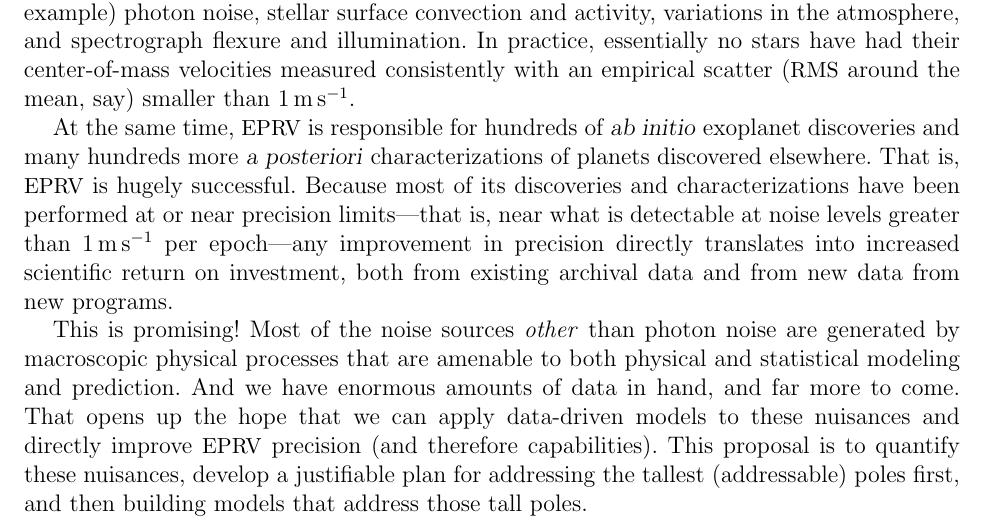
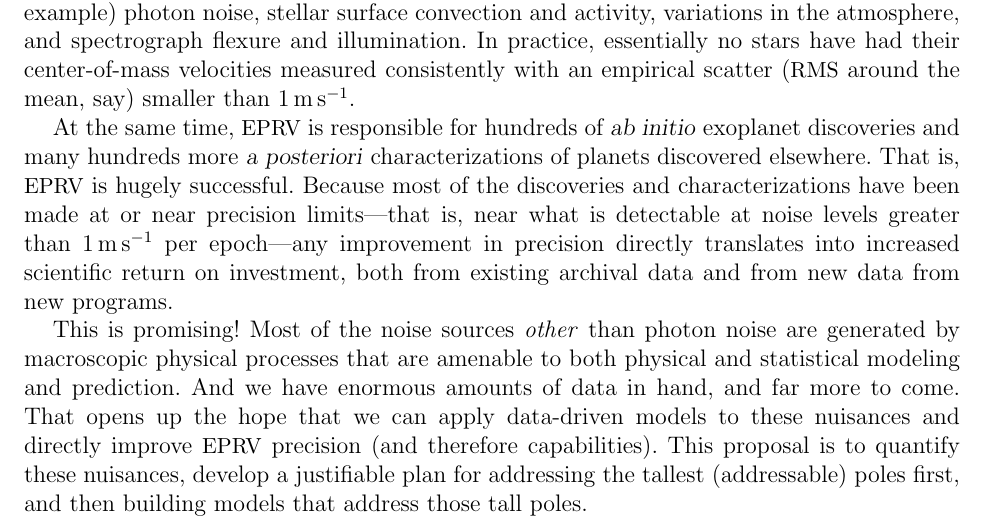
Before and after one commit to davidwhogg/GetRichOrDieTrying, a LaTeX document (Avast/description.tex): part of page 1 of 3, cut so that both start at the same text. Compiled offline with pdfLaTeX.

Commit message:
notes to self

```diff
--- a/Avast/description.tex
+++ b/Avast/description.tex
@@ -25,7 +35,7 @@ At the same time, \EPRV\ is responsible for hundreds of \foreign{ab initio}
 exoplanet discoveries and many hundreds more \foreign{a posteriori}
 characterizations of planets
 discovered elsewhere. That is, \EPRV\ is hugely successful.
-Because most of its discoveries and characterizations have been performed
+Because most of the discoveries and characterizations have been made
 at or near precision limits---that is, near what is detectable at noise levels
 greater than $1\,\mps$ per epoch---any improvement in precision directly
 translates into increased scientific return on investment,
```
Also changed, not shown: Avast/description.tex (10 more changed lines).
